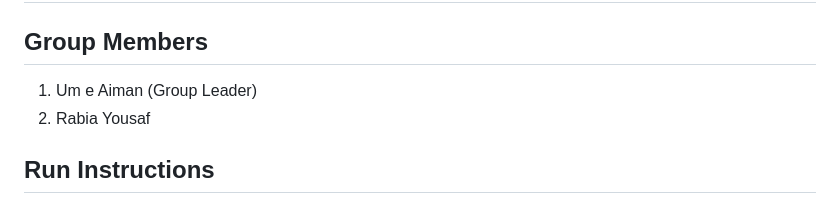
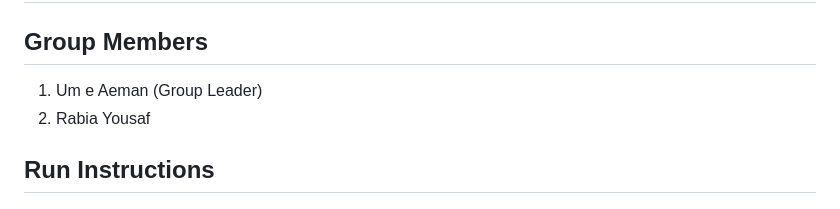
Before and after one commit to Aimansay/Smart-Business-Insider, a Markdown page: README.md, the part around the change. Rendered like a GitHub page.

```diff
--- a/README.md
+++ b/README.md
@@ -1,7 +1,7 @@
 # Smart-Business-Insider
 
 ## Group Members
-1. Um e Aiman (Group Leader)
+1. Um e Aeman (Group Leader)
 2. Rabia Yousaf
 
 ## Run Instructions
```
